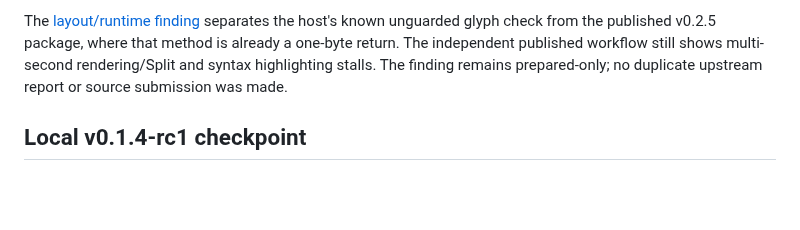
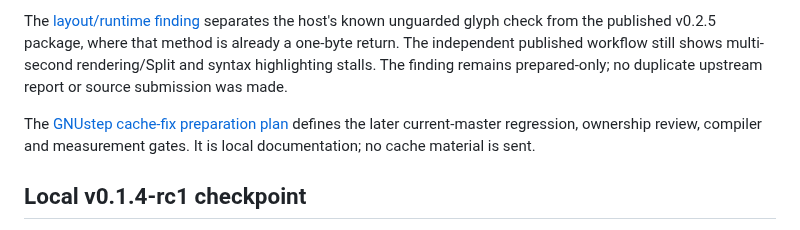
Before and after one commit to danjboyd/gnustep-performance-dashboard, a Markdown page: docs/v0.1.4-plan.md, the part around the change. Drawn GitHub-style; blank space fills up the shorter version.

Commit message:
docs: plan GNUstep text-storage cache upstream preparation

```diff
--- a/docs/v0.1.4-plan.md
+++ b/docs/v0.1.4-plan.md
@@ -125,6 +125,10 @@ published workflow still shows multi-second rendering/Split and syntax
 highlighting stalls. The finding remains prepared-only; no duplicate upstream
 report or source submission was made.
 
+The [GNUstep cache-fix preparation plan](upstream-review/gstextstorage-cache-prep.md)
+defines the later current-master regression, ownership review, compiler and
+measurement gates. It is local documentation; no cache material is sent.
+
 ## Local v0.1.4-rc1 checkpoint
 
 The [version-aligned RC1 candidate](releases/v0.1.4-rc1.md) is prepared from
```
Also changed, not shown: docs/upstream-review/gstextstorage-cache-prep.md (added, +180 -0 lines).
